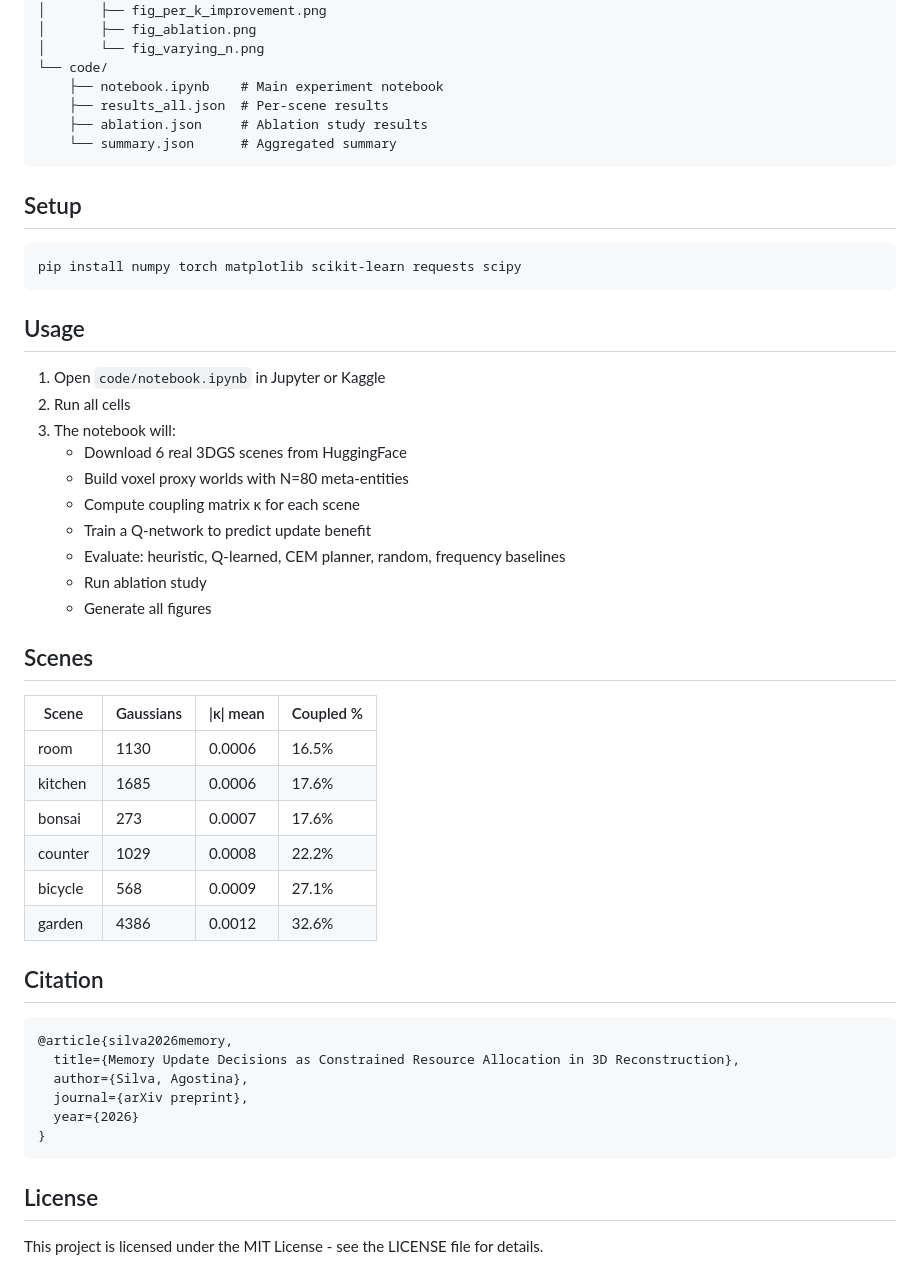
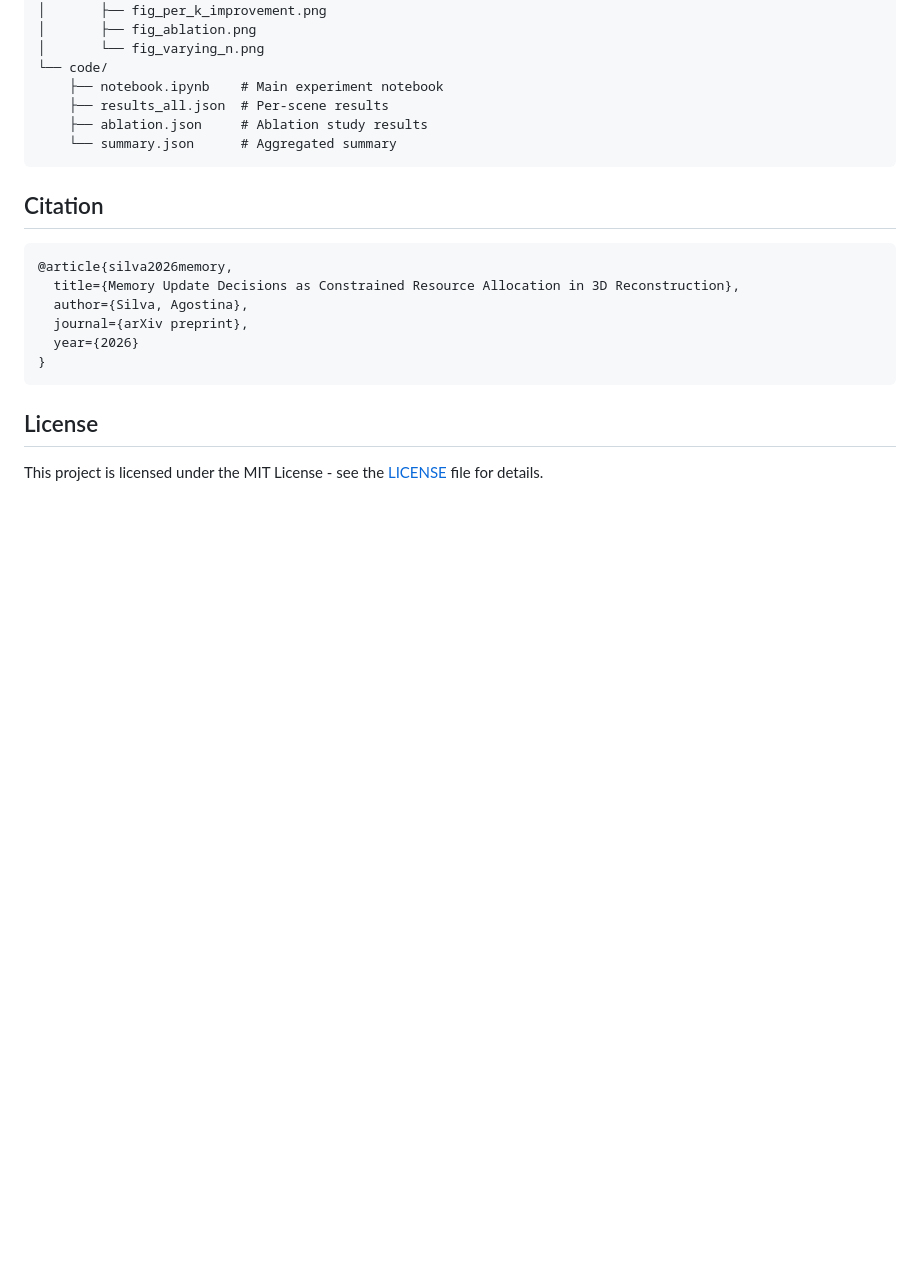
Before and after one commit to Agostynah/memory-update-3dgs, a Markdown page: README.md, the part around one of its changes. Drawn GitHub-style; blank space fills up the shorter version.

````diff
--- a/README.md
+++ b/README.md
@@ -46,36 +97,6 @@ Real-time 3D reconstruction systems (e.g. 3D Gaussian Splatting) face a fundamen
     └── summary.json      # Aggregated summary
 ```
 
-## Setup
-
-```bash
-pip install numpy torch matplotlib scikit-learn requests scipy
-```
-
-## Usage
-
-1. Open `code/notebook.ipynb` in Jupyter or Kaggle
-2. Run all cells
-3. The notebook will:
-   - Download 6 real 3DGS scenes from HuggingFace
-   - Build voxel proxy worlds with N=80 meta-entities
-   - Compute coupling matrix κ for each scene
-   - Train a Q-network to predict update benefit
-   - Evaluate: heuristic, Q-learned, CEM planner, random, frequency baselines
-   - Run ablation study
-   - Generate all figures
-
-## Scenes
-
-| Scene | Gaussians | \|κ\| mean | Coupled % |
-|-------|-----------|------------|-----------|
-| room | 1130 | 0.0006 | 16.5% |
-| kitchen | 1685 | 0.0006 | 17.6% |
-| bonsai | 273 | 0.0007 | 17.6% |
-| counter | 1029 | 0.0008 | 22.2% |
-| bicycle | 568 | 0.0009 | 27.1% |
-| garden | 4386 | 0.0012 | 32.6% |
-
 ## Citation
 
 ```bibtex
@@ -89,4 +110,4 @@ pip install numpy torch matplotlib scikit-learn requests scipy
 
 ## License
 
-This project is licensed under the MIT License - see the LICENSE file for details.
+This project is licensed under the MIT License - see the [LICENSE](LICENSE) file for details.
````
Also changed, not shown: other parts of README.md (+64 -13 lines).
